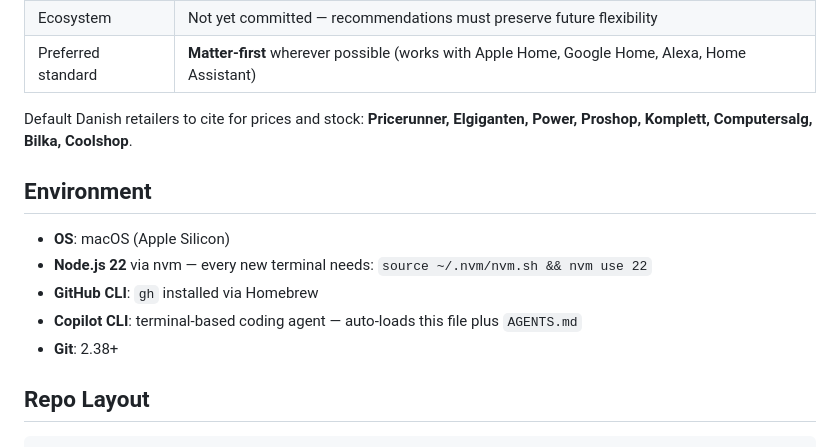
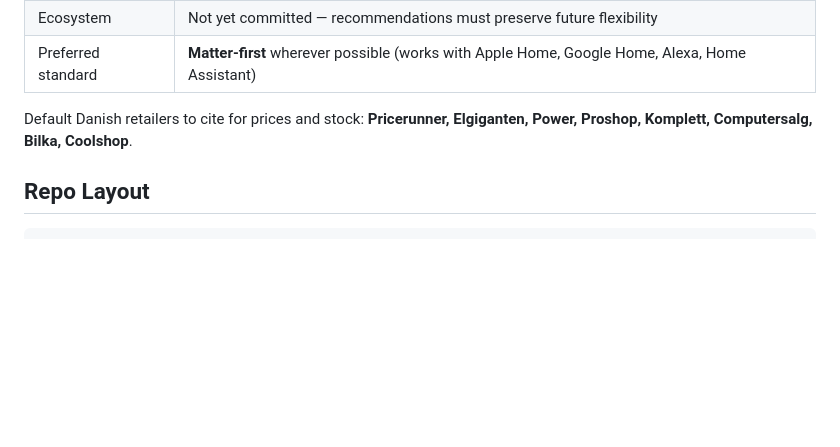
Before and after one commit to dozen1/smart_home, a Markdown page: .github/copilot-instructions.md, the part around the change. GitHub-like rendering; blank space fills up the shorter version.

Commit message:
docs: remove Environment section from copilot-instructions
The Environment section duplicated machine-specific tooling notes that
do not belong in agent conventions \u2014 they apply to the developer's
machine, not to this repo's content or workflow. Removing per review.

Co-authored-by: Copilot <223556219+Copilot@users.noreply.github.com>

```diff
--- a/.github/copilot-instructions.md
+++ b/.github/copilot-instructions.md
@@ -18,14 +18,6 @@ Personal smart home build-out. This repo holds research notes, equipment decisio
 | Preferred standard | **Matter-first** wherever possible (works with Apple Home, Google Home, Alexa, Home Assistant) |
 
 Default Danish retailers to cite for prices and stock: **Pricerunner, Elgiganten, Power, Proshop, Komplett, Computersalg, Bilka, Coolshop**.
-
-## Environment
-
-- **OS**: macOS (Apple Silicon)
-- **Node.js 22** via nvm — every new terminal needs: `source ~/.nvm/nvm.sh && nvm use 22`
-- **GitHub CLI**: `gh` installed via Homebrew
-- **Copilot CLI**: terminal-based coding agent — auto-loads this file plus `AGENTS.md`
-- **Git**: 2.38+
 
 ## Repo Layout
 
```
